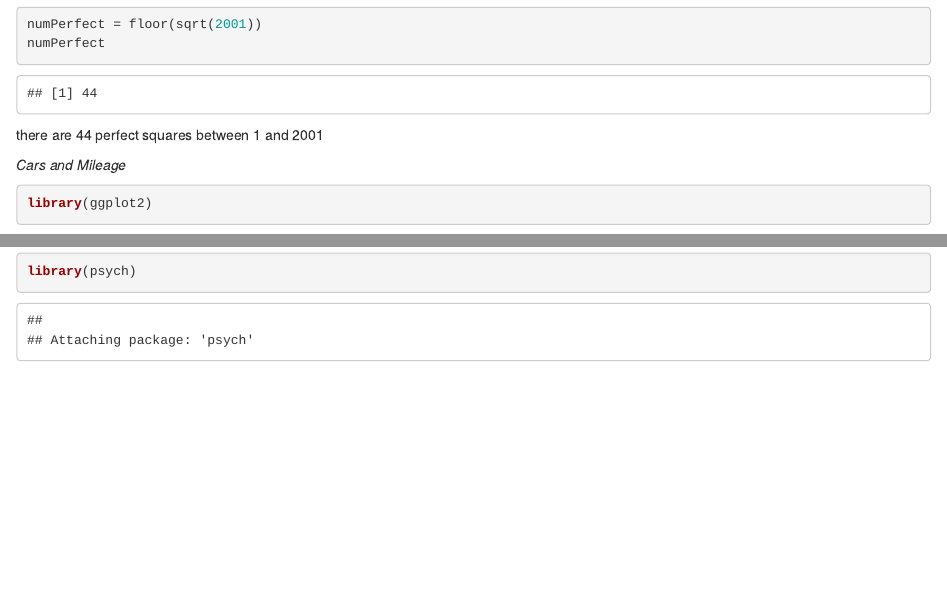
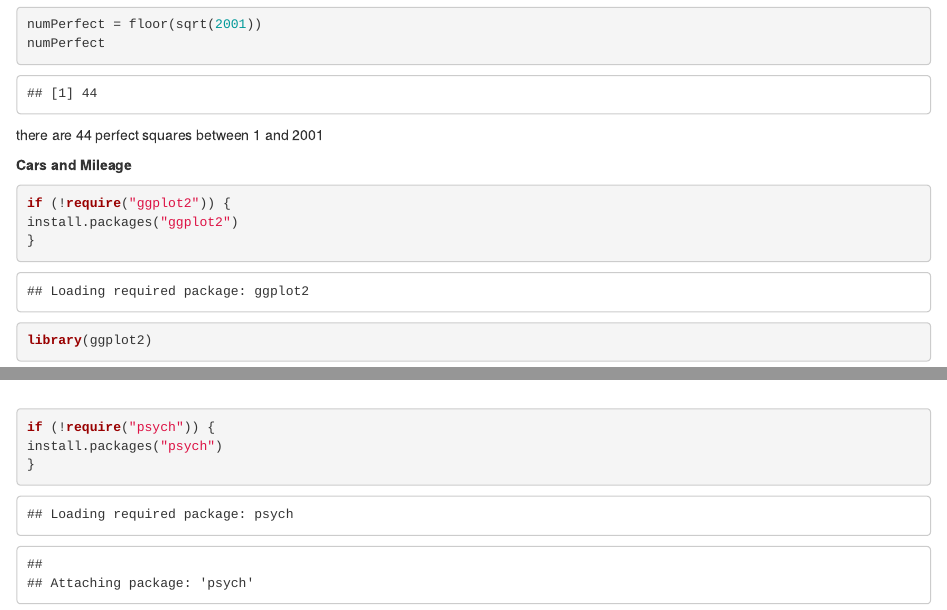
Before and after one commit to Eric-Gleiter/ds202_hw2, an R Markdown document (hw2.Rmd): the page in a window 1100 px wide, from 750 px down, and a second part further down, joined at a grey line. Rendered offline with R 4.5, knitr and Pandoc, with nearby package versions.

Commit message:
fixed the install.package issue

````diff
--- a/hw2.Rmd
+++ b/hw2.Rmd
@@ -35,9 +35,11 @@ numPerfect
 ```
 there are 44 perfect squares between 1 and 2001
 
-*Cars and Mileage*
+**Cars and Mileage**
 ```{r}
-
+if (!require("ggplot2")) {
+install.packages("ggplot2")
+}
 library(ggplot2)
 ```
 
@@ -82,7 +84,9 @@ mpgcopy$fuel <- (mpgcopy$cty + mpgcopy$hwy)/2
 year <- mpgcopy$year
 plot(year, mpgcopy$fuel)
 
-
+if (!require("psych")) {
+install.packages("psych")
+}
 library(psych)
 describeBy(mpgcopy$fuel, mpgcopy$year)
 ```
````
Also changed, not shown: hw2.html.
